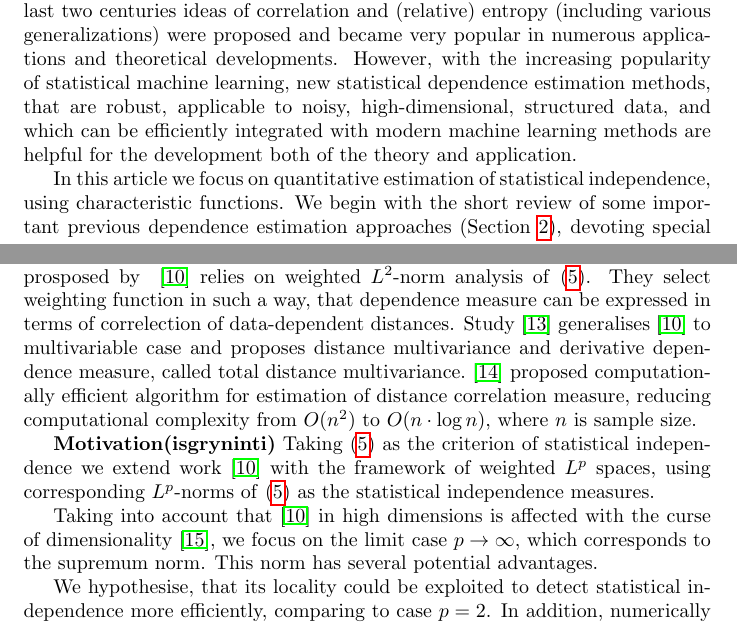
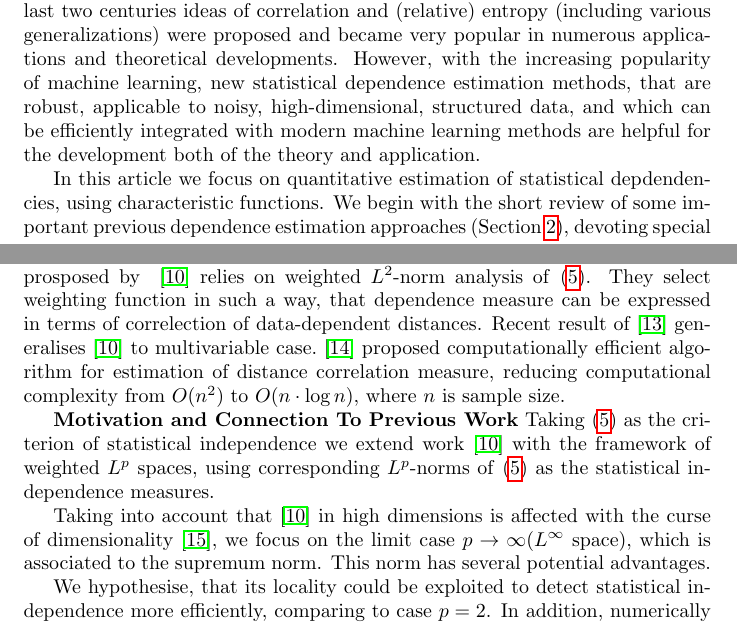
Before and after one commit to povidanius/kac_independence_measure, a LaTeX paper (art/main.tex): two parts of pages 1 and 3 of 11, joined at a grey line, cut so that both start at the same text. Compiled offline with pdfLaTeX.

Commit message:
text editng.

```diff
--- a/art/main.tex
+++ b/art/main.tex
@@ -38,9 +38,9 @@
 \end{abstract}
 
 \section{Introduction}
-Statistical dependence measures plays important role in various statistical and machine learning methods (e.g. hypothesis testing~\cite{Gretton2005MeasuringSD}, feature selection and extraction~\cite{EigenHSIC,HSCA}, information bottleneck methods \cite{Ma2020TheHB}, causal inference~\cite{NIPS2008_f7664060}, self-supervised learning~\cite{li2021selfsupervised}, representation learning~\cite{Ragonesi2021LearningUR}, among others).  Earliest statistical dependence estimation ideas (e.g. conditional probability) share nearly-common origin with the beginning of formal statistical reasoning itself. During last two centuries ideas of correlation and (relative) entropy (including various generalizations) were proposed and became very popular in numerous applications and theoretical developments. However, with the increasing popularity of statistical machine learning, new statistical dependence estimation methods, that are robust, applicable to noisy, high-dimensional, structured data, and which can be efficiently integrated with modern machine learning methods are helpful for the development both of the theory and application.
+Statistical dependence measures plays important role in various statistical and machine learning methods (e.g. hypothesis testing~\cite{Gretton2005MeasuringSD}, feature selection and extraction~\cite{EigenHSIC,HSCA}, information bottleneck methods \cite{Ma2020TheHB}, causal inference~\cite{NIPS2008_f7664060}, self-supervised learning~\cite{li2021selfsupervised}, representation learning~\cite{Ragonesi2021LearningUR}, among others).  Earliest statistical dependence estimation ideas (e.g. conditional probability) share nearly-common origin with the beginning of formal statistical reasoning itself. During last two centuries ideas of correlation and (relative) entropy (including various generalizations) were proposed and became very popular in numerous applications and theoretical developments. However, with the increasing popularity of machine learning, new statistical dependence estimation methods, that are robust, applicable to noisy, high-dimensional, structured data, and which can be efficiently integrated with modern machine learning methods are helpful for the development both of the theory and application.
 
-In this article we focus on quantitative estimation of statistical independence, using characteristic functions. We begin with the short review of some important previous dependence estimation approaches (Section~\ref{section:previous_work}), devoting special attention to ones based on characteristic functions (Section~\ref{section:previous_work_cf}). Afterwards, we formulate the proposed characteristic function-based statistical dependence measure and its empirical estimator (Section~\ref{section:proposed_method}), including an extension into reproducing kernel Hilbert spaces (RKHS'es), which are the main theoretical contribution of our paper. Section~\ref{section:experiments} is devoted to experiments with simulated and real data sets, where we apply the proposed dependence measure for feature extraction and deep neural network (DNN) regularisation,  and finalizing Section~\ref{section:conclusion} concludes this article.
+In this article we focus on quantitative estimation of statistical depdendencies, using characteristic functions. We begin with the short review of some important previous dependence estimation approaches (Section~\ref{section:previous_work}), devoting special attention to ones based on characteristic functions (Section~\ref{section:previous_work_cf}). Afterwards, we formulate the proposed characteristic function-based statistical dependence measure and its empirical estimator (Section~\ref{section:proposed_method}), including an extension into reproducing kernel Hilbert spaces (RKHS'es), which are the main theoretical contribution of our paper. Section~\ref{section:experiments} is devoted to experiments with simulated and real data sets, where we apply the proposed dependence measure for feature extraction and deep neural network (DNN) regularisation,  and finalizing Section~\ref{section:conclusion} concludes this article.
 
 \section{Previous Work}
 \label{section:previous_work}
@@ -80,11 +80,11 @@ If cumulative distribution function (cdf.) of $(X,Y)$, $F_{X,Y}(x,y)$, $x \in R^
 \end{equation}
 %where $d_{x}$ and $d_{y}$ are dimensions of $X$ and $Y$, respectively.
 
-This formulation of statistical independence was used as the basis (first in~\cite{Feuerverger} for one-dimensional case, and afterwards extended and developed by~\cite{Szekely} for bivariate multidimensional random vectors) for construction of statistical independence tests and measures. Distance covariance and distance correlation, prosposed by ~\cite{Szekely} relies on weighted $L^{2}$-norm analysis of~\eqref{eq:kac_theorem}. They select weighting function in such a way, that dependence measure can be expressed in terms of correlection of data-dependent distances. Study~\cite{Bottcher} generalises~\cite{Szekely} to multivariable case and proposes distance multivariance and derivative dependence measure, called total distance multivariance.~\cite{CHAUDHURI201915} proposed computationally efficient algorithm for estimation of distance correlation measure, reducing computational complexity from $O(n^2)$ to $O(n\cdot \log n)$, where $n$ is sample size.
+This formulation of statistical independence was used as the basis (first in~\cite{Feuerverger} for one-dimensional case, and afterwards extended and developed by~\cite{Szekely} for bivariate multidimensional random vectors) for construction of statistical independence tests and measures. Distance covariance and distance correlation, prosposed by ~\cite{Szekely} relies on weighted $L^{2}$-norm analysis of~\eqref{eq:kac_theorem}. They select weighting function in such a way, that dependence measure can be expressed in terms of correlection of data-dependent distances. Recent result of~\cite{Bottcher} generalises~\cite{Szekely} to multivariable case.~\cite{CHAUDHURI201915} proposed computationally efficient algorithm for estimation of distance correlation measure, reducing computational complexity from $O(n^2)$ to $O(n\cdot \log n)$, where $n$ is sample size.
 
-\textbf{Motivation(isgryninti)} Taking \eqref{eq:kac_theorem} as the criterion of statistical independence we extend work~\cite{Szekely} with the framework of weighted $L^{p}$ spaces, using corresponding $L^{p}$-norms of~\eqref{eq:kac_theorem} as the statistical independence measures.
+\textbf{Motivation and Connection To Previous Work} Taking \eqref{eq:kac_theorem} as the criterion of statistical independence we extend work~\cite{Szekely} with the framework of weighted $L^{p}$ spaces, using corresponding $L^{p}$-norms of~\eqref{eq:kac_theorem} as the statistical independence measures.
 
-Taking into account that~\cite{Szekely} in high dimensions is affected with the curse of dimensionality~\cite{Edlemann}, we focus on the limit case $p \rightarrow \infty$, which corresponds to the supremum norm. This norm has several potential advantages.
+Taking into account that~\cite{Szekely} in high dimensions is affected with the curse of dimensionality~\cite{Edlemann}, we focus on the limit case $p \rightarrow \infty$($L^{\infty}$ space), which is associated to the supremum norm. This norm has several potential advantages.
 
 
 
```
Also changed, not shown: art/main.pdf, 2 other files.
